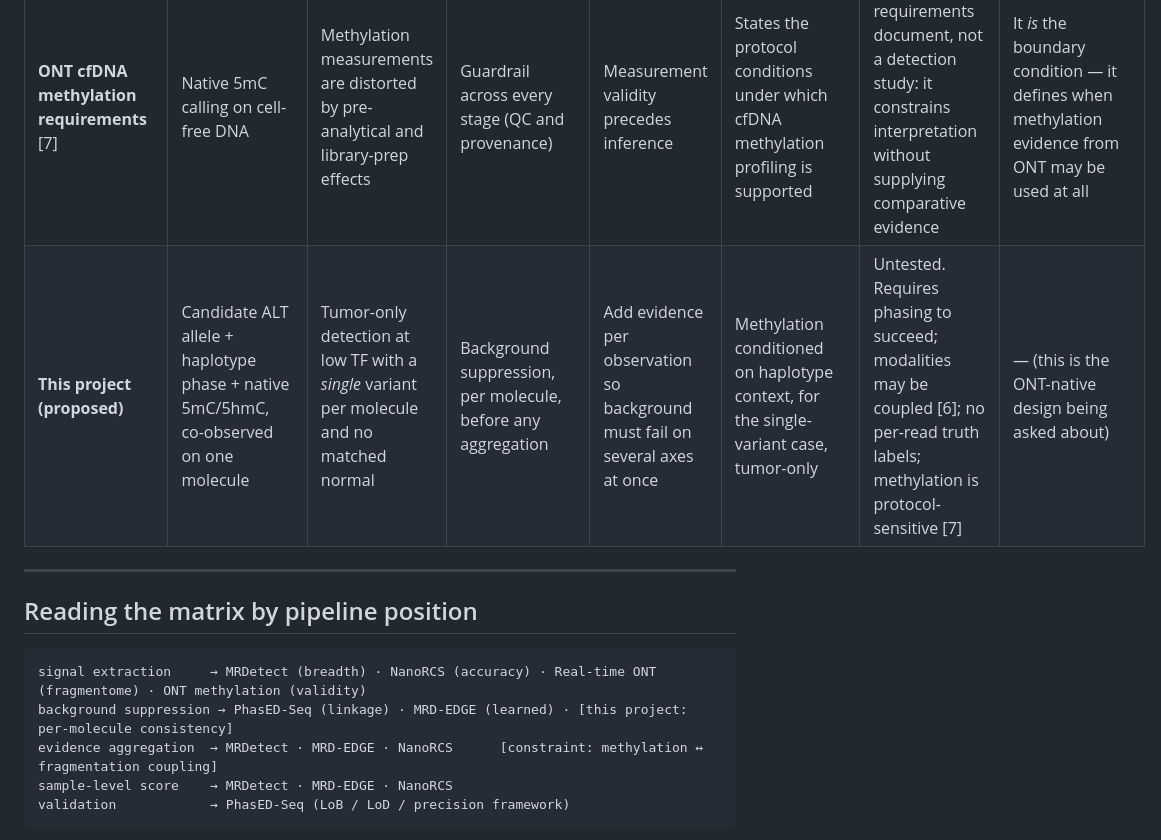
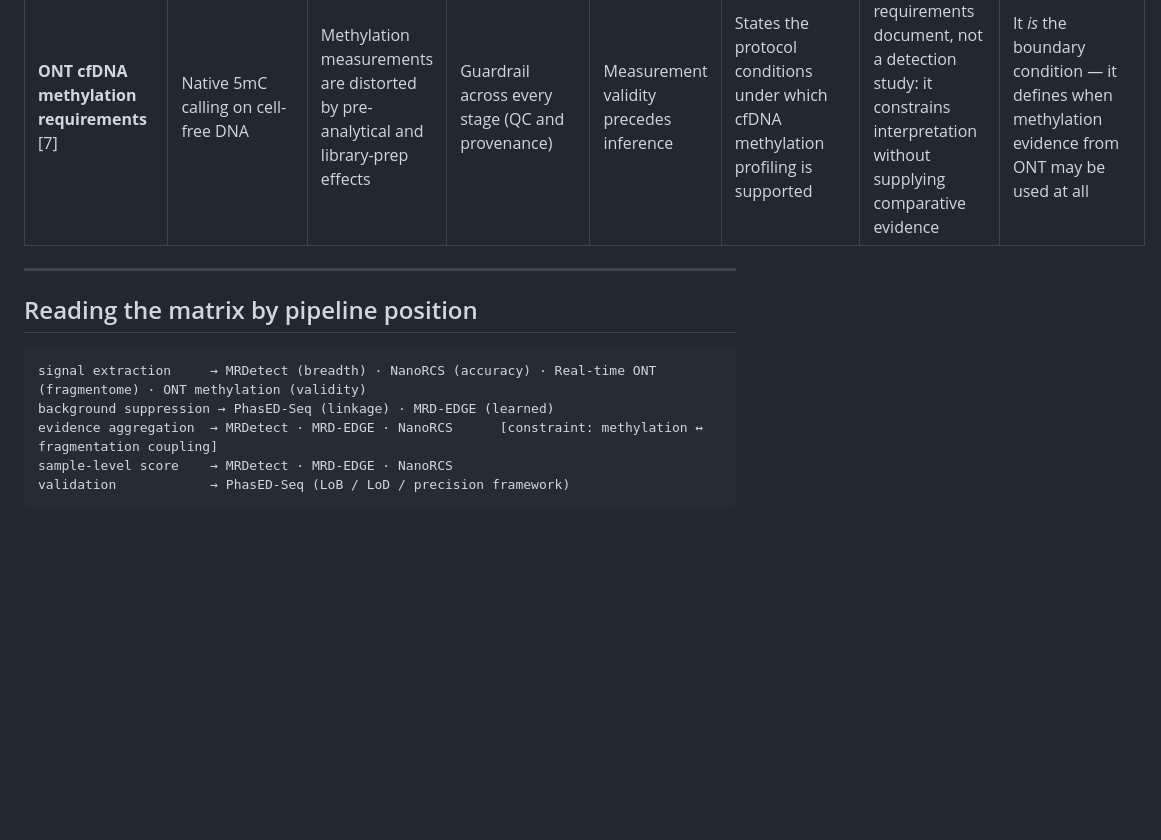
Before and after one commit to hungnm12/longread-mrd-TO, a Markdown page: docs/research/06_signal_matrix.md, the part around one of its changes. GitHub-like rendering; blank space fills up the shorter version.

````diff
--- a/docs/research/06_signal_matrix.md
+++ b/docs/research/06_signal_matrix.md
@@ -31,7 +31,6 @@ cannot do, and what a native long-read platform could add on top of its idea.
 | **NanoRCS** [5] | Consensus-corrected long reads carrying SNV, CNA and fragmentomic signal | Per-read nanopore error limits how confidently one molecule can be called tumor-derived | Signal extraction (accuracy) → aggregation (multimodal tumor-fraction estimate) | Raise confidence per molecule before aggregating | Rolling-circle consensus on long reads, with several signal classes estimated together | The combined modalities are sequence- and fragment-level; haplotype context and native methylation are not the axes being combined. Consensus is built from amplified copies, so native base modifications are not expected to survive the amplification `[unverified]` | The complementary trade: keep the molecule native — lower per-read accuracy, but methylation and fragment ends preserved and readable alongside the allele |
 | **Methylation ↔ fragmentation** [6] | DNA methylation and gene expression against genome-wide fragmentation | What actually determines where cfDNA breaks | Not a detector — a constraint on the aggregation step | Interpret signal classes biologically before combining them | Evidence that methylation and fragmentation are *coupled*, not independent readouts | Population- and region-level, not per-molecule tumor-origin inference; supplies no detection method | Methylation and fragment ends measured on the *same* molecule, so the coupling can be quantified per read instead of assumed away |
 | **ONT cfDNA methylation requirements** [7] | Native 5mC calling on cell-free DNA | Methylation measurements are distorted by pre-analytical and library-prep effects | Guardrail across every stage (QC and provenance) | Measurement validity precedes inference | States the protocol conditions under which cfDNA methylation profiling is supported | A vendor requirements document, not a detection study: it constrains interpretation without supplying comparative evidence | It *is* the boundary condition — it defines when methylation evidence from ONT may be used at all |
-| **This project (proposed)** | Candidate ALT allele + haplotype phase + native 5mC/5hmC, co-observed on one molecule | Tumor-only detection at low TF with a *single* variant per molecule and no matched normal | Background suppression, per molecule, before any aggregation | Add evidence per observation so background must fail on several axes at once | Methylation conditioned on haplotype context, for the single-variant case, tumor-only | Untested. Requires phasing to succeed; modalities may be coupled [6]; no per-read truth labels; methylation is protocol-sensitive [7] | — (this is the ONT-native design being asked about) |
 
 ---
 
@@ -39,7 +38,7 @@ cannot do, and what a native long-read platform could add on top of its idea.
 
 ```text
 signal extraction     → MRDetect (breadth) · NanoRCS (accuracy) · Real-time ONT (fragmentome) · ONT methylation (validity)
-background suppression → PhasED-Seq (linkage) · MRD-EDGE (learned) · [this project: per-molecule consistency]
+background suppression → PhasED-Seq (linkage) · MRD-EDGE (learned)
 evidence aggregation  → MRDetect · MRD-EDGE · NanoRCS      [constraint: methylation ↔ fragmentation coupling]
 sample-level score    → MRDetect · MRD-EDGE · NanoRCS
 validation            → PhasED-Seq (LoB / LoD / precision framework)
````
Also changed, not shown: other parts of docs/research/06_signal_matrix.md (+25 -5 lines), research/daily-logs/2026-08-19.md (+10 -0 lines).
